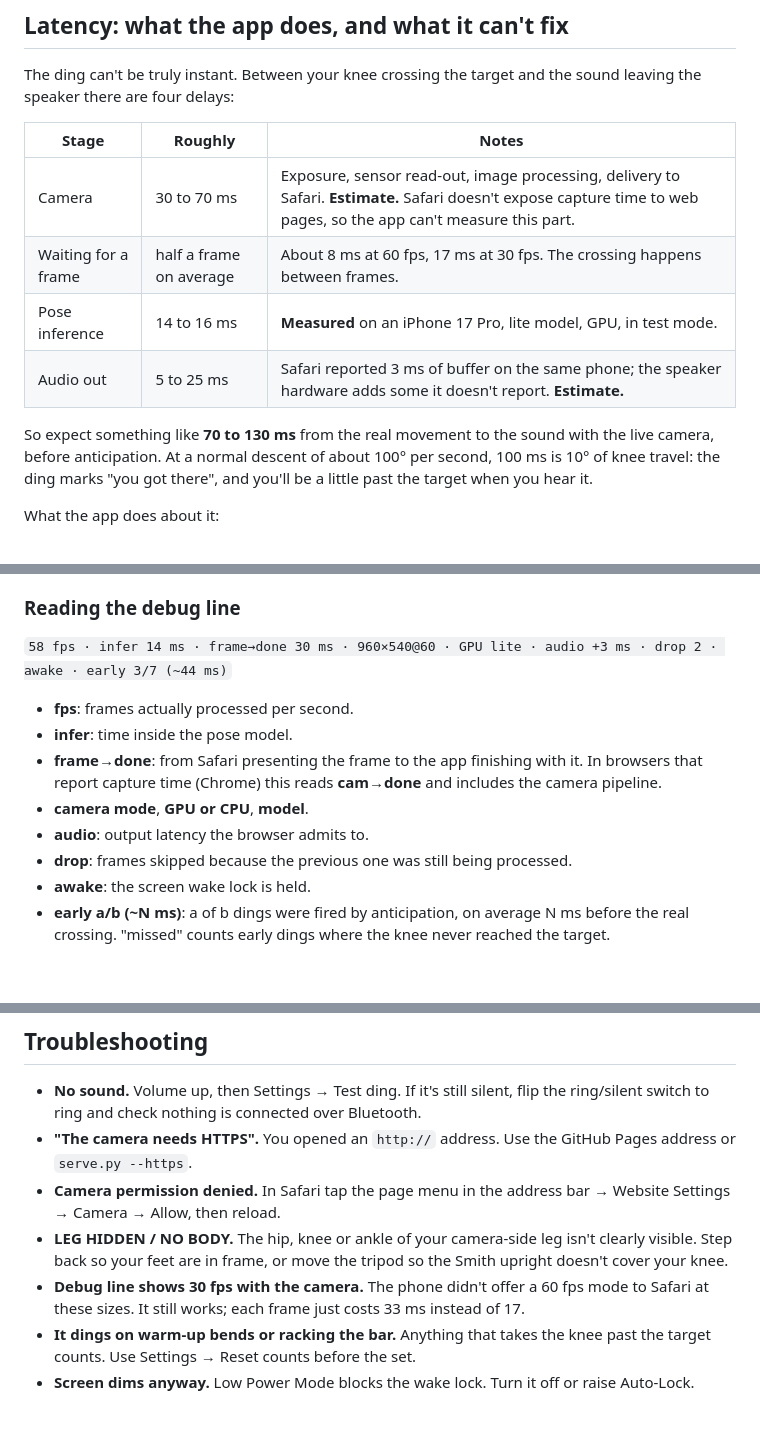
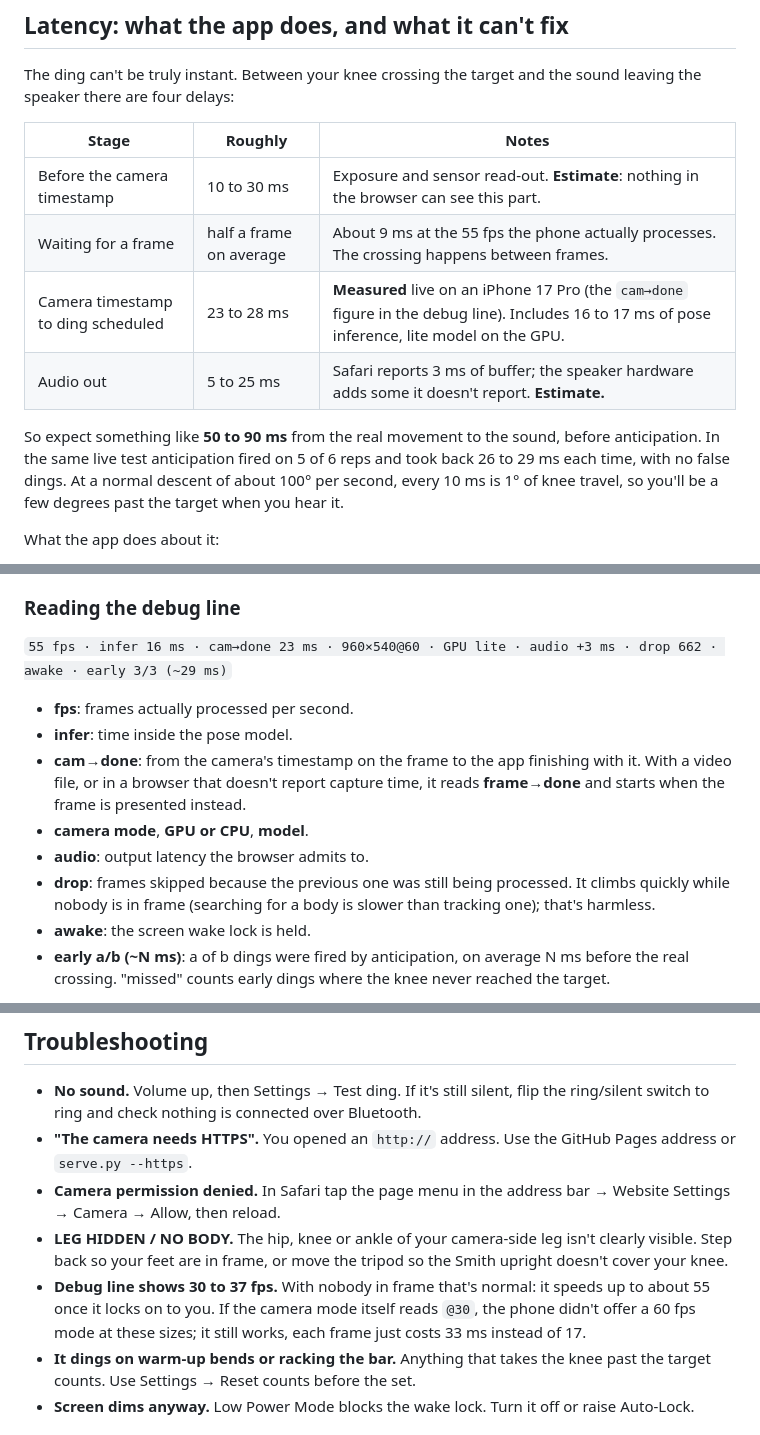
Before and after one commit to zedoboss/squat-depth, a Markdown page: README.md, 3 parts joined by grey strips. Rendered like a GitHub page; blank space fills up the shorter version.

Commit message:
README: replace latency estimates with live iPhone 17 Pro measurements
Co-Authored-By: Claude Opus 5.5 <noreply@anthropic.com>

```diff
--- a/README.md
+++ b/README.md
@@ -112,12 +112,12 @@ The ding can't be truly instant. Between your knee crossing the target and the s
 
 | Stage | Roughly | Notes |
 |---|---|---|
-| Camera | 30 to 70 ms | Exposure, sensor read-out, image processing, delivery to Safari. **Estimate.** Safari doesn't expose capture time to web pages, so the app can't measure this part. |
-| Waiting for a frame | half a frame on average | About 8 ms at 60 fps, 17 ms at 30 fps. The crossing happens between frames. |
-| Pose inference | 14 to 16 ms | **Measured** on an iPhone 17 Pro, lite model, GPU, in test mode. |
-| Audio out | 5 to 25 ms | Safari reported 3 ms of buffer on the same phone; the speaker hardware adds some it doesn't report. **Estimate.** |
+| Before the camera timestamp | 10 to 30 ms | Exposure and sensor read-out. **Estimate**: nothing in the browser can see this part. |
+| Waiting for a frame | half a frame on average | About 9 ms at the 55 fps the phone actually processes. The crossing happens between frames. |
+| Camera timestamp to ding scheduled | 23 to 28 ms | **Measured** live on an iPhone 17 Pro (the `cam→done` figure in the debug line). Includes 16 to 17 ms of pose inference, lite model on the GPU. |
+| Audio out | 5 to 25 ms | Safari reports 3 ms of buffer; the speaker hardware adds some it doesn't report. **Estimate.** |
 
-So expect something like **70 to 130 ms** from the real movement to the sound with the live camera, before anticipation. At a normal descent of about 100° per second, 100 ms is 10° of knee travel: the ding marks "you got there", and you'll be a little past the target when you hear it.
+So expect something like **50 to 90 ms** from the real movement to the sound, before anticipation. In the same live test anticipation fired on 5 of 6 reps and took back 26 to 29 ms each time, with no false dings. At a normal descent of about 100° per second, every 10 ms is 1° of knee travel, so you'll be a few degrees past the target when you hear it.
 
 What the app does about it:
 
@@ -138,14 +138,14 @@ Two ways to claw back more, both with a cost:
 
 ### Reading the debug line
 
-`58 fps · infer 14 ms · frame→done 30 ms · 960×540@60 · GPU lite · audio +3 ms · drop 2 · awake · early 3/7 (~44 ms)`
+`55 fps · infer 16 ms · cam→done 23 ms · 960×540@60 · GPU lite · audio +3 ms · drop 662 · awake · early 3/3 (~29 ms)`
 
 - **fps**: frames actually processed per second.
 - **infer**: time inside the pose model.
-- **frame→done**: from Safari presenting the frame to the app finishing with it. In browsers that report capture time (Chrome) this reads **cam→done** and includes the camera pipeline.
+- **cam→done**: from the camera's timestamp on the frame to the app finishing with it. With a video file, or in a browser that doesn't report capture time, it reads **frame→done** and starts when the frame is presented instead.
 - **camera mode**, **GPU or CPU**, **model**.
 - **audio**: output latency the browser admits to.
-- **drop**: frames skipped because the previous one was still being processed.
+- **drop**: frames skipped because the previous one was still being processed. It climbs quickly while nobody is in frame (searching for a body is slower than tracking one); that's harmless.
 - **awake**: the screen wake lock is held.
 - **early a/b (~N ms)**: a of b dings were fired by anticipation, on average N ms before the real crossing. "missed" counts early dings where the knee never reached the target.
 
@@ -167,7 +167,7 @@ node tests/run-tests.mjs
 - **"The camera needs HTTPS".** You opened an `http://` address. Use the GitHub Pages address or `serve.py --https`.
 - **Camera permission denied.** In Safari tap the page menu in the address bar → Website Settings → Camera → Allow, then reload.
 - **LEG HIDDEN / NO BODY.** The hip, knee or ankle of your camera-side leg isn't clearly visible. Step back so your feet are in frame, or move the tripod so the Smith upright doesn't cover your knee.
-- **Debug line shows 30 fps with the camera.** The phone didn't offer a 60 fps mode to Safari at these sizes. It still works; each frame just costs 33 ms instead of 17.
+- **Debug line shows 30 to 37 fps.** With nobody in frame that's normal: it speeds up to about 55 once it locks on to you. If the camera mode itself reads `@30`, the phone didn't offer a 60 fps mode at these sizes; it still works, each frame just costs 33 ms instead of 17.
 - **It dings on warm-up bends or racking the bar.** Anything that takes the knee past the target counts. Use Settings → Reset counts before the set.
 - **Screen dims anyway.** Low Power Mode blocks the wake lock. Turn it off or raise Auto-Lock.
 
```
